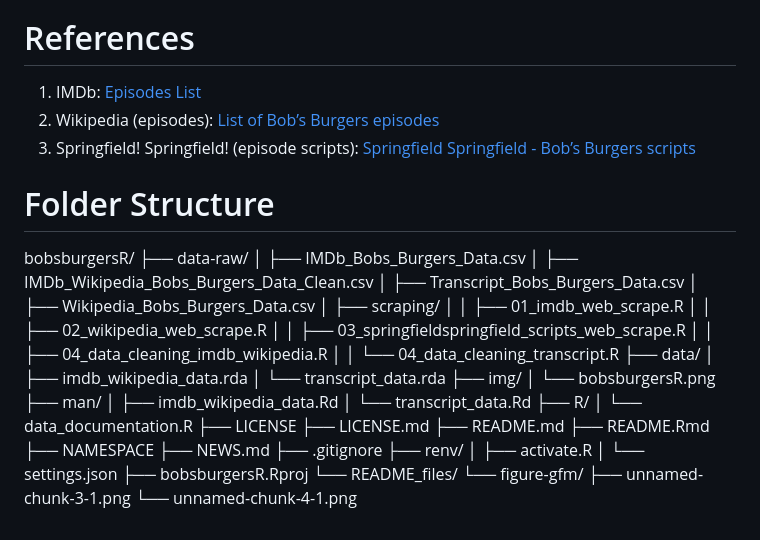
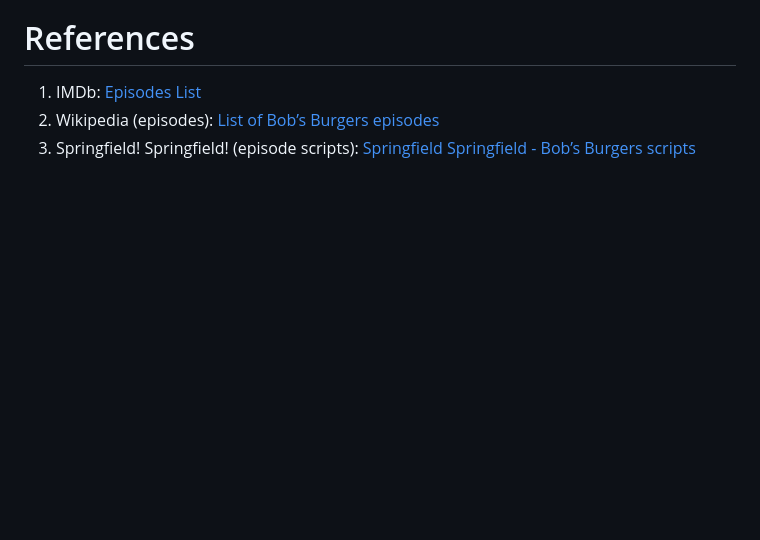
Before and after one commit to bwaggener/bobsburgersR, a Markdown page: README.md, the part around the change. GitHub-like rendering; blank space fills up the shorter version.

Commit message:
Update README.Rmd

```diff
--- a/README.md
+++ b/README.md
@@ -186,20 +186,3 @@ repository](https://github.com/poncest/bobsburgersR/issues).
 3.  Springfield! Springfield! (episode scripts): [Springfield
     Springfield - Bob’s Burgers
     scripts](https://www.springfieldspringfield.co.uk/episode_scripts.php?tv-show=bobs-burgers)
-
-# Folder Structure
-
-bobsburgersR/ ├── data-raw/ │ ├── IMDb_Bobs_Burgers_Data.csv │ ├──
-IMDb_Wikipedia_Bobs_Burgers_Data_Clean.csv │ ├──
-Transcript_Bobs_Burgers_Data.csv │ ├── Wikipedia_Bobs_Burgers_Data.csv │
-├── scraping/ │ │ ├── 01_imdb_web_scrape.R │ │ ├──
-02_wikipedia_web_scrape.R │ │ ├──
-03_springfieldspringfield_scripts_web_scrape.R │ │ ├──
-04_data_cleaning_imdb_wikipedia.R │ │ └── 04_data_cleaning_transcript.R
-├── data/ │ ├── imdb_wikipedia_data.rda │ └── transcript_data.rda ├──
-img/ │ └── bobsburgersR.png ├── man/ │ ├── imdb_wikipedia_data.Rd │ └──
-transcript_data.Rd ├── R/ │ └── data_documentation.R ├── LICENSE ├──
-LICENSE.md ├── README.md ├── README.Rmd ├── NAMESPACE ├── NEWS.md ├──
-.gitignore ├── renv/ │ ├── activate.R │ └── settings.json ├──
-bobsburgersR.Rproj └── README_files/ └── figure-gfm/ ├──
-unnamed-chunk-3-1.png └── unnamed-chunk-4-1.png
```
